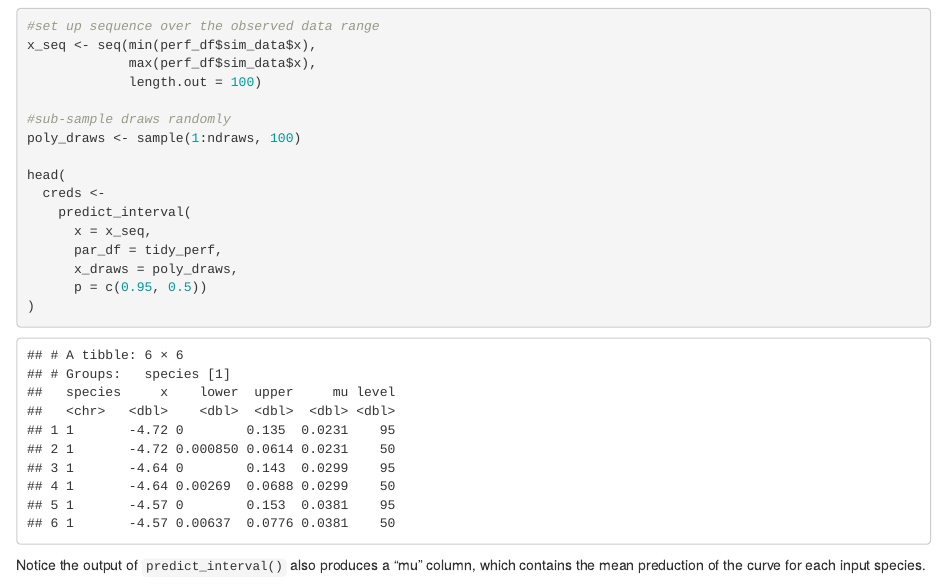
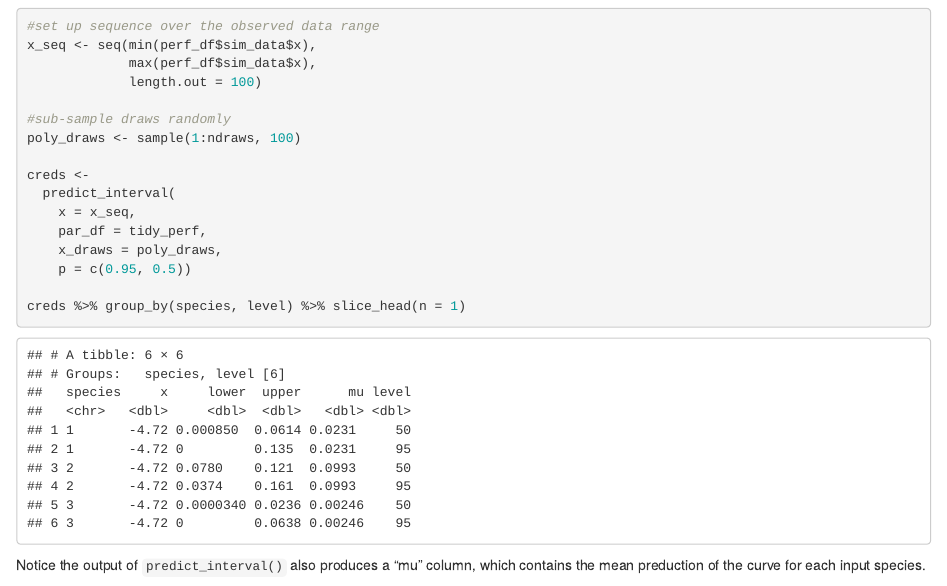
Before and after one commit to silastittes/performr, an R Markdown document (index.Rmd): the page in a window 1100 px wide, from 6380 px down. The pictures show the output file index.html that the author committed with the source, opened offline.

Commit message:
Show one row per species/level instead of head() in creds preview
head() always showed species 1 only since output is sorted by species.
Slice one row per species×level group to confirm all three species are present.

Co-Authored-By: Claude Sonnet 4.6 <noreply@anthropic.com>

````diff
--- a/index.Rmd
+++ b/index.Rmd
@@ -199,14 +199,14 @@ x_seq <- seq(min(perf_df$sim_data$x),
 #sub-sample draws randomly
 poly_draws <- sample(1:ndraws, 100)
 
-head(
-  creds <-
-    predict_interval(
-      x = x_seq,
-      par_df = tidy_perf,
-      x_draws = poly_draws,
-      p = c(0.95, 0.5))
-)
+creds <-
+  predict_interval(
+    x = x_seq,
+    par_df = tidy_perf,
+    x_draws = poly_draws,
+    p = c(0.95, 0.5))
+
+creds %>% group_by(species, level) %>% slice_head(n = 1)
 
 ```
 
````
Also changed, not shown: index.html.
